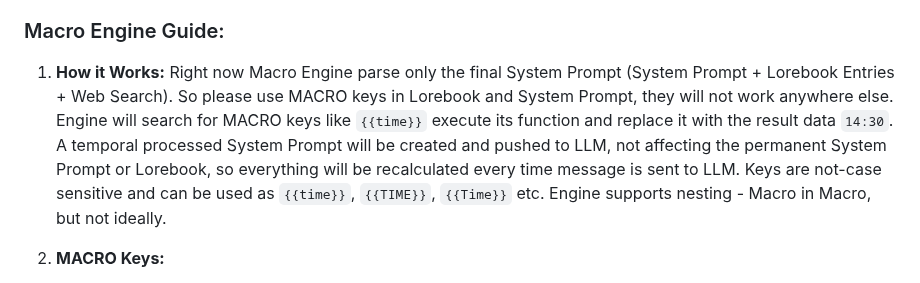
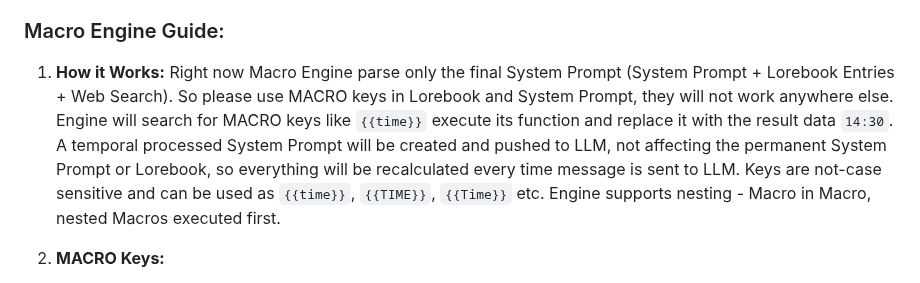
Before and after one commit to Unmortan-Ellary/Vascura-FRONT, a Markdown page: README.md, the part around the change. Rendered like a GitHub page.

```diff
--- a/README.md
+++ b/README.md
@@ -57,7 +57,7 @@ Timer based system that force LLM to take Initiative and start new conversations
 Inspired by SillyTavern's macro system, this engine allows macros / functions execution by parsing System Prompt + Lorebook Entries. Example: `Current Date is {{date}}, Time is {{time}}, Today is {{weekday}}, User Language is {{language}}, User will drink {{pick Tea|Milk|Coffee}}, User's happy number for today is {{roll 1d100}}, Favorite songs: {{lore My Favorite Songs List}}, Random Math: {{math {{roll 1d20}} + (5 + 2)}}.` for LLM this text in System Prompt will be converted to `Current Date is 2023-10-27, Time is 12:30, Today is Friday, User Language is en-US, User will drink Milk, User's happy number for today is 78, Favorite songs: My Top 10..., Random Math: 25.` Please read the Macro Engine Guide for more info about each macro.
 
 ### Macro Engine Guide:
-1. **How it Works:** Right now Macro Engine parse only the final System Prompt (System Prompt + Lorebook Entries + Web Search). So please use MACRO keys in Lorebook and System Prompt, they will not work anywhere else. Engine will search for MACRO keys like `{{time}}` execute its function and replace it with the result data `14:30`. A temporal processed System Prompt will be created and pushed to LLM, not affecting the permanent System Prompt or Lorebook, so everything will be recalculated every time message is sent to LLM. Keys are not-case sensitive and can be used as `{{time}}`, `{{TIME}}`, `{{Time}}` etc. Engine supports nesting - Macro in Macro, but not ideally.
+1. **How it Works:** Right now Macro Engine parse only the final System Prompt (System Prompt + Lorebook Entries + Web Search). So please use MACRO keys in Lorebook and System Prompt, they will not work anywhere else. Engine will search for MACRO keys like `{{time}}` execute its function and replace it with the result data `14:30`. A temporal processed System Prompt will be created and pushed to LLM, not affecting the permanent System Prompt or Lorebook, so everything will be recalculated every time message is sent to LLM. Keys are not-case sensitive and can be used as `{{time}}`, `{{TIME}}`, `{{Time}}` etc. Engine supports nesting - Macro in Macro, nested Macros executed first.
 
 2. **MACRO Keys:**
     - **`{{time}}`**: `Local Time is {{time}}` -> `Local Time is 14:30` - Current Time.
```
